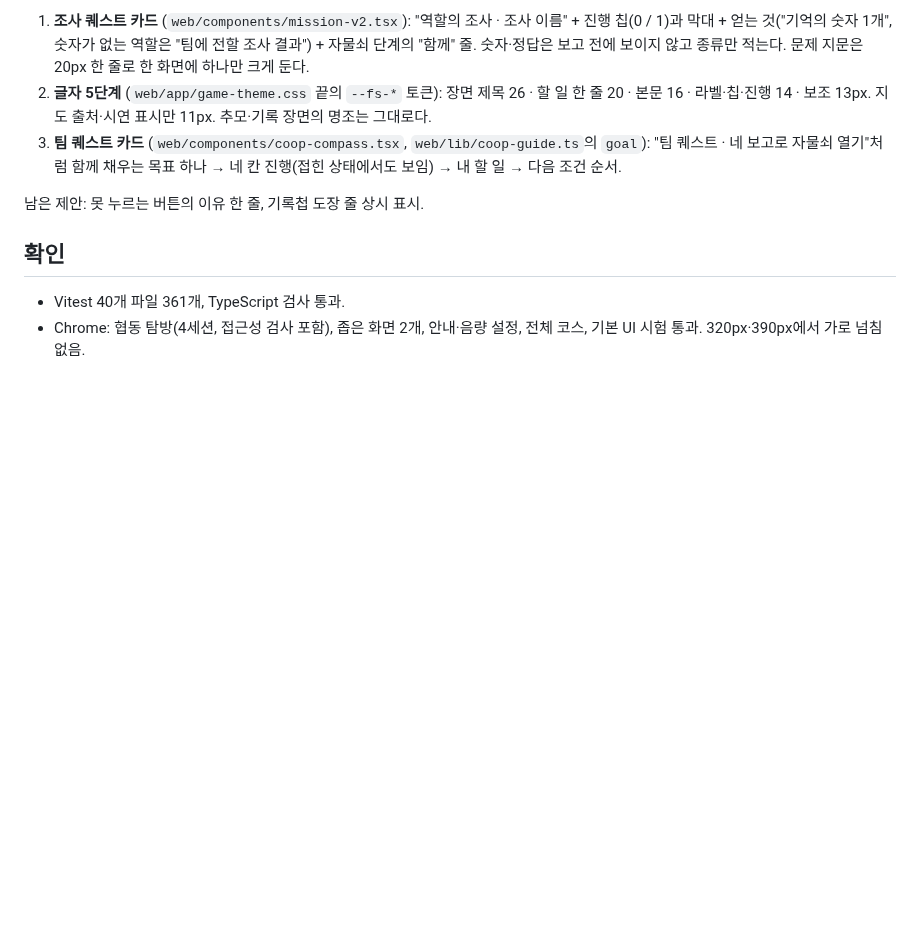
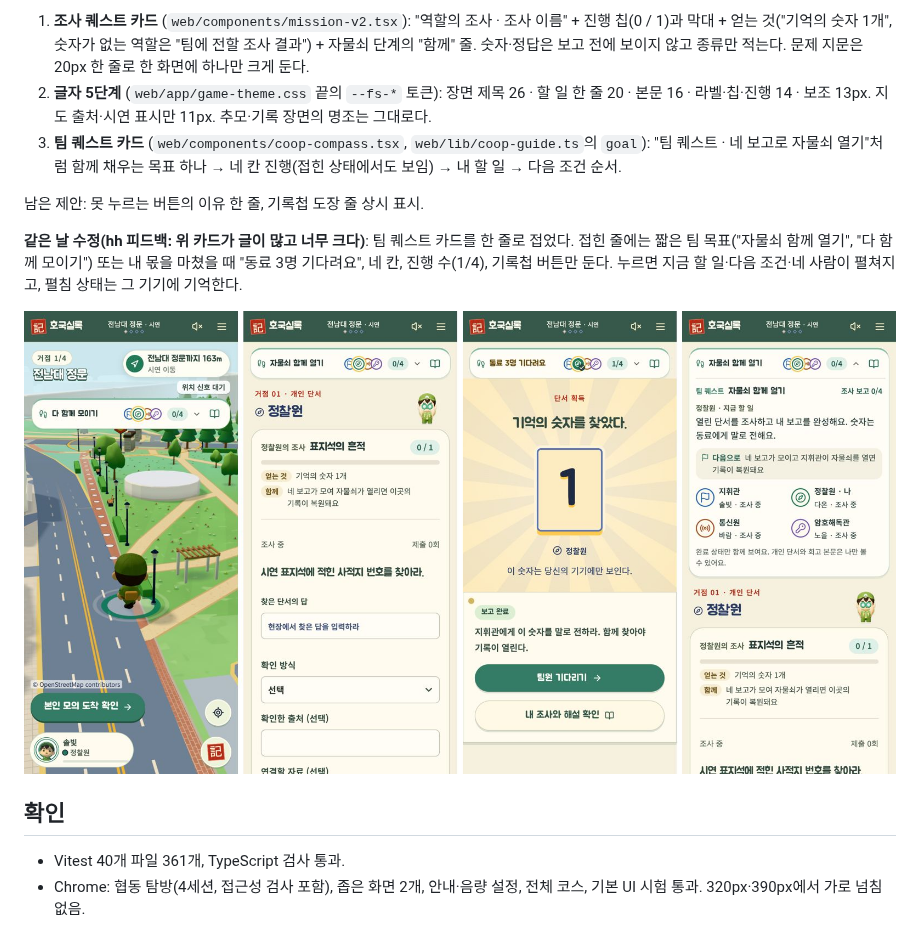
Before and after one commit to KIMDONGWOOK-KR1/army, a Markdown page: docs/fe/QUEST_CARDS_TYPE_2026-10-26.md, the part around the change. Drawn GitHub-style; pictures changed too: docs/fe/images/team-card-collapsed-2026-10-26.jpg (added); blank space fills up the shorter version.

Commit message:
팀 퀘스트 카드를 한 줄로 접고 누르면 펼치기
접힌 줄: 짧은 팀 목표 또는 '동료 N명 기다려요', 네 칸, 진행 수, 기록첩. 펼침 상태는 기기에 기억.

Co-Authored-By: Claude Opus 5.5 (1M context) <noreply@anthropic.com>

```diff
--- a/docs/fe/QUEST_CARDS_TYPE_2026-10-26.md
+++ b/docs/fe/QUEST_CARDS_TYPE_2026-10-26.md
@@ -7,6 +7,10 @@
 3. **팀 퀘스트 카드** (`web/components/coop-compass.tsx`, `web/lib/coop-guide.ts`의 `goal`): "팀 퀘스트 · 네 보고로 자물쇠 열기"처럼 함께 채우는 목표 하나 → 네 칸 진행(접힌 상태에서도 보임) → 내 할 일 → 다음 조건 순서.
 
 남은 제안: 못 누르는 버튼의 이유 한 줄, 기록첩 도장 줄 상시 표시.
+
+**같은 날 수정(hh 피드백: 위 카드가 글이 많고 너무 크다)**: 팀 퀘스트 카드를 한 줄로 접었다. 접힌 줄에는 짧은 팀 목표("자물쇠 함께 열기", "다 함께 모이기") 또는 내 몫을 마쳤을 때 "동료 3명 기다려요", 네 칸, 진행 수(1/4), 기록첩 버튼만 둔다. 누르면 지금 할 일·다음 조건·네 사람이 펼쳐지고, 펼침 상태는 그 기기에 기억한다.
+
+![접힌 팀 퀘스트 카드(이동·조사·기다림)와 펼친 모습](images/team-card-collapsed-2026-10-26.jpg)
 
 ## 확인
 
```
Also changed, not shown: 5 other files.
